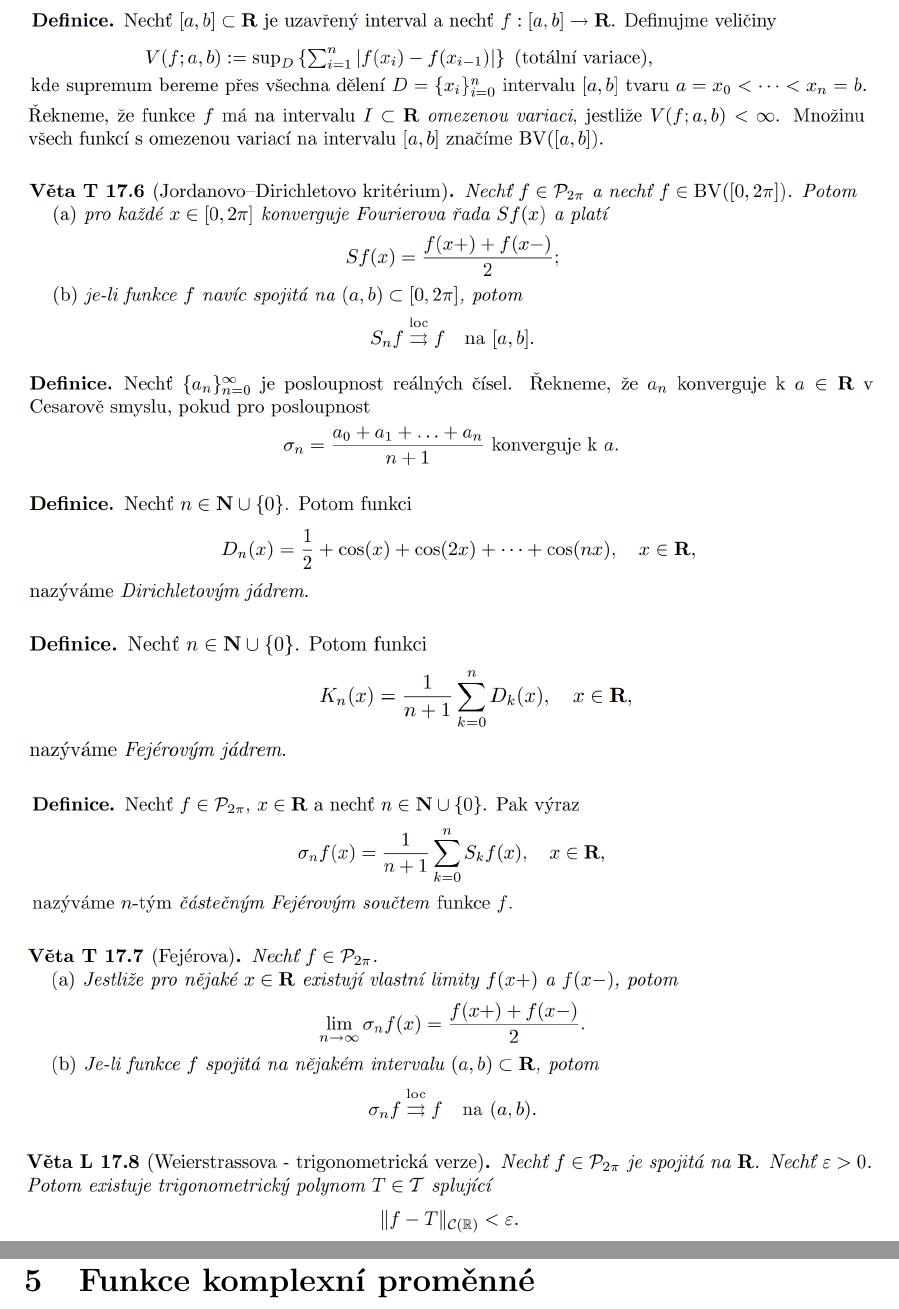
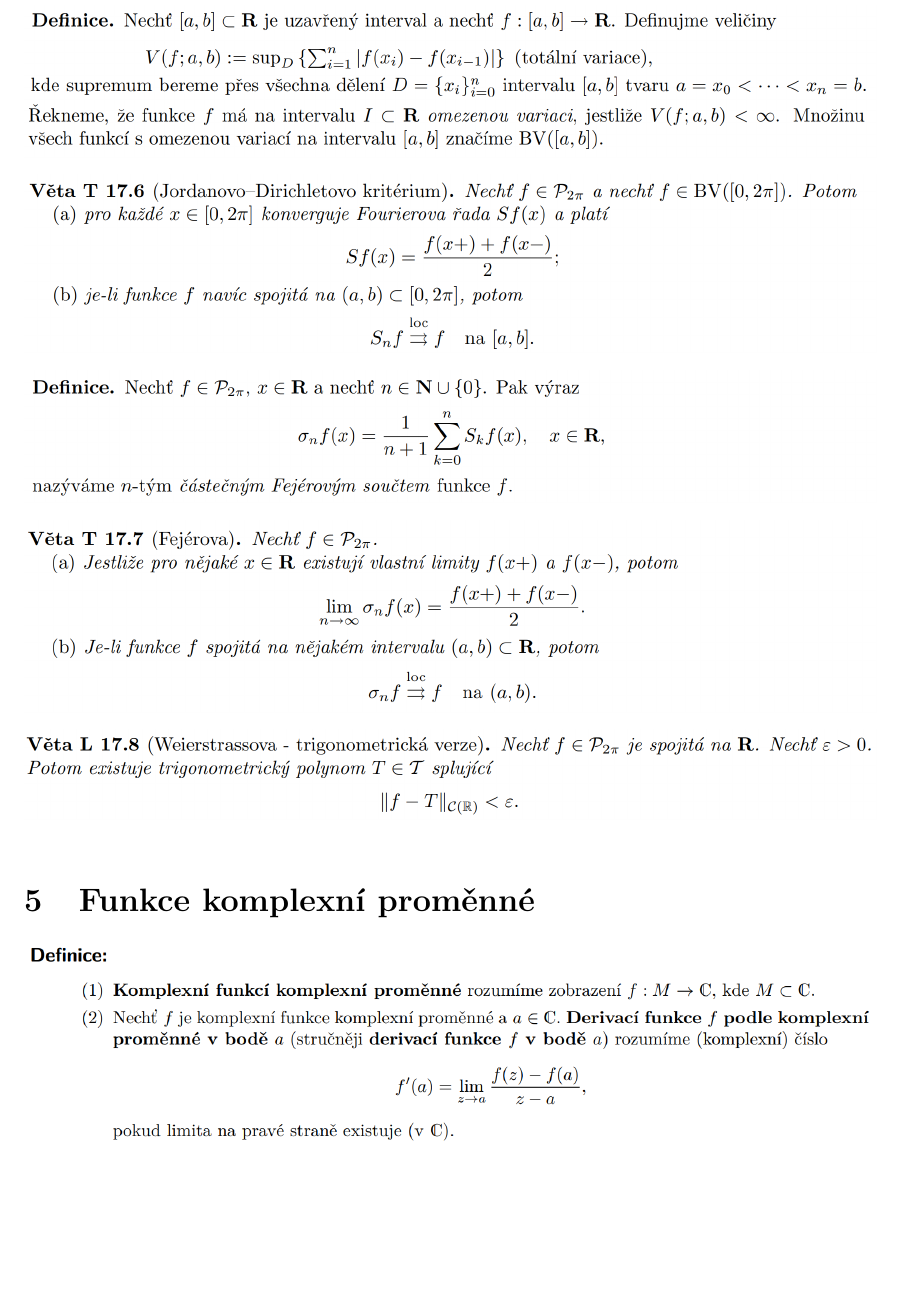
Before and after one commit to Damecek/ssz-mff-om-analysis, a LaTeX document (3cOkruh/prace.tex): two parts of pages 12 and 13 of 17 before the commit and part of page 12 of 17 after it, the two joined at a grey line, cut so that both start at the same text, the shorter picture padded with empty space. Compiled offline with pdfLaTeX.

Commit message:
rm Fejer, Dir core and Ceas congerf

```diff
--- a/3cOkruh/prace.tex
+++ b/3cOkruh/prace.tex
@@ -189,9 +189,6 @@ Samozřejmě za nic neručím a vlastně ani nedoporučuju se učit jen z tohoto
 		\includegraphics[width=\textwidth]{img/4four/2020-06-21 11 47 24.png}\vspace{0.3cm}
 		\includegraphics[width=\textwidth]{img/4four/2020-06-21 11 48 27.png}\vspace{0.3cm}
 		\includegraphics[width=\textwidth]{img/4four/2020-06-21 11 47 48.png}\vspace{0.3cm}
-		\includegraphics[width=\textwidth]{img/4four/2020-06-21 11 49 05.png}\vspace{0.3cm}
-		\includegraphics[width=\textwidth]{img/4four/2020-06-21 11 45 52.png}\vspace{0.3cm}
-		\includegraphics[width=\textwidth]{img/4four/2020-06-21 11 49 12.png}\vspace{0.3cm}
 		\includegraphics[width=\textwidth]{img/4four/2020-06-21 11 49 28.png}\vspace{0.3cm}
 		\includegraphics[width=\textwidth]{img/4four/2020-06-21 11 49 36.png}\vspace{0.3cm}
 		\includegraphics[width=\textwidth]{img/4four/2020-06-21 13 21 23.png}\vspace{0.3cm}
```
Also changed, not shown: 3cOkruh/img/4four/2020-06-21 11 45 52.png (deleted), 3cOkruh/img/4four/2020-06-21 11 49 05.png (deleted), 3cOkruh/img/4four/2020-06-21 11 49 12.png (deleted), 6 other files.
